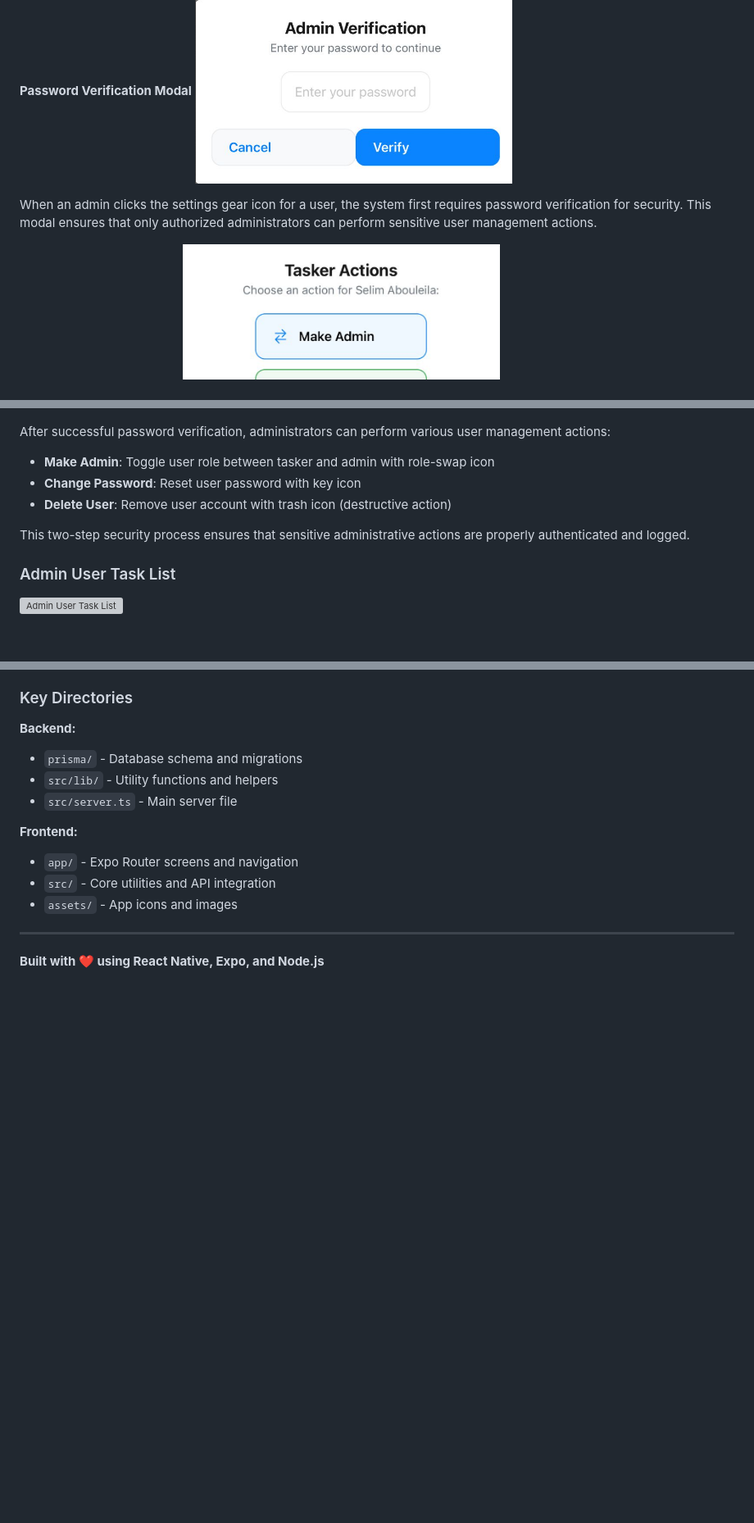
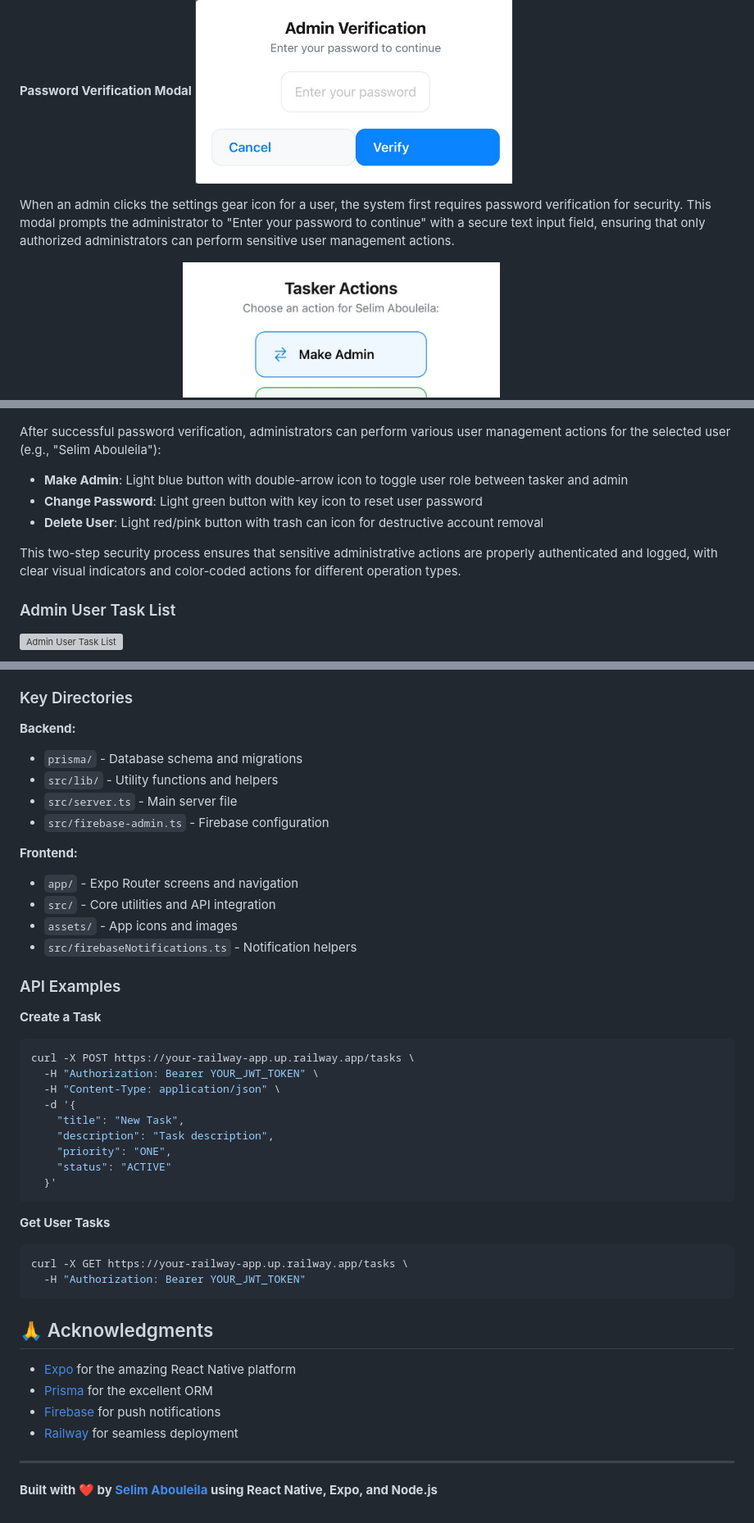
Before and after one commit to Selim-Abouleila/AbouSchedule, a Markdown page: README.md, 3 parts joined by grey strips. Shown: that part at 82% size. GitHub-like rendering; blank space fills up the shorter version; grey boxes are pictures that could not be loaded.

````diff
--- a/README.md
+++ b/README.md
@@ -137,18 +195,18 @@ This panel serves as the primary interface for administrators to oversee task di
 **Password Verification Modal**
 ![Admin Verification](screenshots/admin_panel_settings_icon.png)
 
-When an admin clicks the settings gear icon for a user, the system first requires password verification for security. This modal ensures that only authorized administrators can perform sensitive user management actions.
+When an admin clicks the settings gear icon for a user, the system first requires password verification for security. This modal prompts the administrator to "Enter your password to continue" with a secure text input field, ensuring that only authorized administrators can perform sensitive user management actions.
 
 **User Management Actions**
 ![Tasker Actions](screenshots/admin_panel_settings_icon_open.png)
 
-After successful password verification, administrators can perform various user management actions:
+After successful password verification, administrators can perform various user management actions for the selected user (e.g., "Selim Abouleila"):
 
-- **Make Admin**: Toggle user role between tasker and admin with role-swap icon
-- **Change Password**: Reset user password with key icon
-- **Delete User**: Remove user account with trash icon (destructive action)
+- **Make Admin**: Light blue button with double-arrow icon to toggle user role between tasker and admin
+- **Change Password**: Light green button with key icon to reset user password
+- **Delete User**: Light red/pink button with trash can icon for destructive account removal
 
-This two-step security process ensures that sensitive administrative actions are properly authenticated and logged.
+This two-step security process ensures that sensitive administrative actions are properly authenticated and logged, with clear visual indicators and color-coded actions for different operation types.
 
 ### Admin User Task List
 ![Admin User Task List](screenshots/admin_index.png)
@@ -449,12 +568,42 @@ The application uses Prisma with PostgreSQL, featuring:
 - `prisma/` - Database schema and migrations
 - `src/lib/` - Utility functions and helpers
 - `src/server.ts` - Main server file
+- `src/firebase-admin.ts` - Firebase configuration
 
 **Frontend:**
 - `app/` - Expo Router screens and navigation
 - `src/` - Core utilities and API integration
 - `assets/` - App icons and images
+- `src/firebaseNotifications.ts` - Notification helpers
+
+### API Examples
+
+**Create a Task**
+```bash
+curl -X POST https://your-railway-app.up.railway.app/tasks \
+  -H "Authorization: Bearer YOUR_JWT_TOKEN" \
+  -H "Content-Type: application/json" \
+  -d '{
+    "title": "New Task",
+    "description": "Task description",
+    "priority": "ONE",
+    "status": "ACTIVE"
+  }'
+```
+
+**Get User Tasks**
+```bash
+curl -X GET https://your-railway-app.up.railway.app/tasks \
+  -H "Authorization: Bearer YOUR_JWT_TOKEN"
+```
+
+## 🙏 Acknowledgments
+
+- [Expo](https://expo.dev/) for the amazing React Native platform
+- [Prisma](https://www.prisma.io/) for the excellent ORM
+- [Firebase](https://firebase.google.com/) for push notifications
+- [Railway](https://railway.app/) for seamless deployment
 
 ---
 
-**Built with ❤️ using React Native, Expo, and Node.js**
+**Built with ❤️ by [Selim Abouleila](https://github.com/selimabouleila) using React Native, Expo, and Node.js**
````
Also changed, not shown: other parts of README.md (+126 -7 lines).
